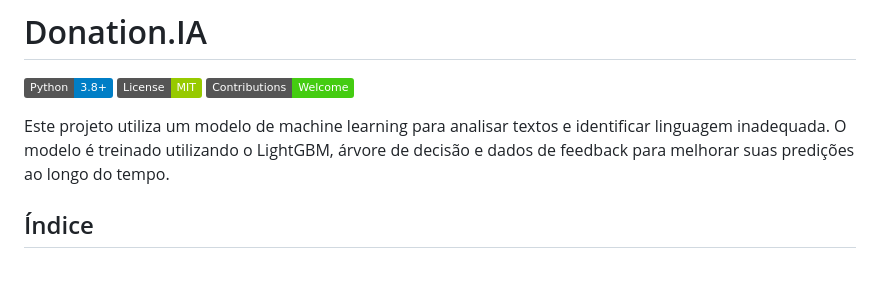
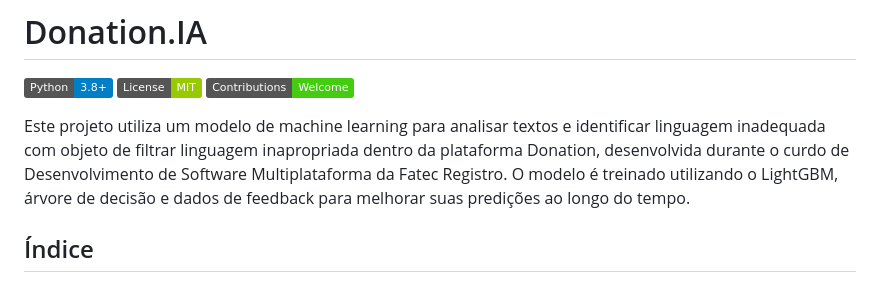
Before and after one commit to diogosilvabr/Donation.IA, a Markdown page: README.md, the part around the change. GitHub-like rendering; badges without logos.

```diff
--- a/README.md
+++ b/README.md
@@ -5,7 +5,7 @@
 [![License](https://img.shields.io/badge/License-MIT-green.svg)](LICENSE)
 [![Contributions Welcome](https://img.shields.io/badge/Contributions-Welcome-brightgreen.svg)](CONTRIBUTING.md)
 
-Este projeto utiliza um modelo de machine learning para analisar textos e identificar linguagem inadequada.
+Este projeto utiliza um modelo de machine learning para analisar textos e identificar linguagem inadequada com objeto de filtrar linguagem inapropriada dentro da plataforma Donation, desenvolvida durante o curdo de Desenvolvimento de Software Multiplataforma da Fatec Registro.
 O modelo é treinado utilizando o LightGBM, árvore de decisão e dados de feedback para melhorar suas predições ao longo do tempo.
 
 ## Índice
```
